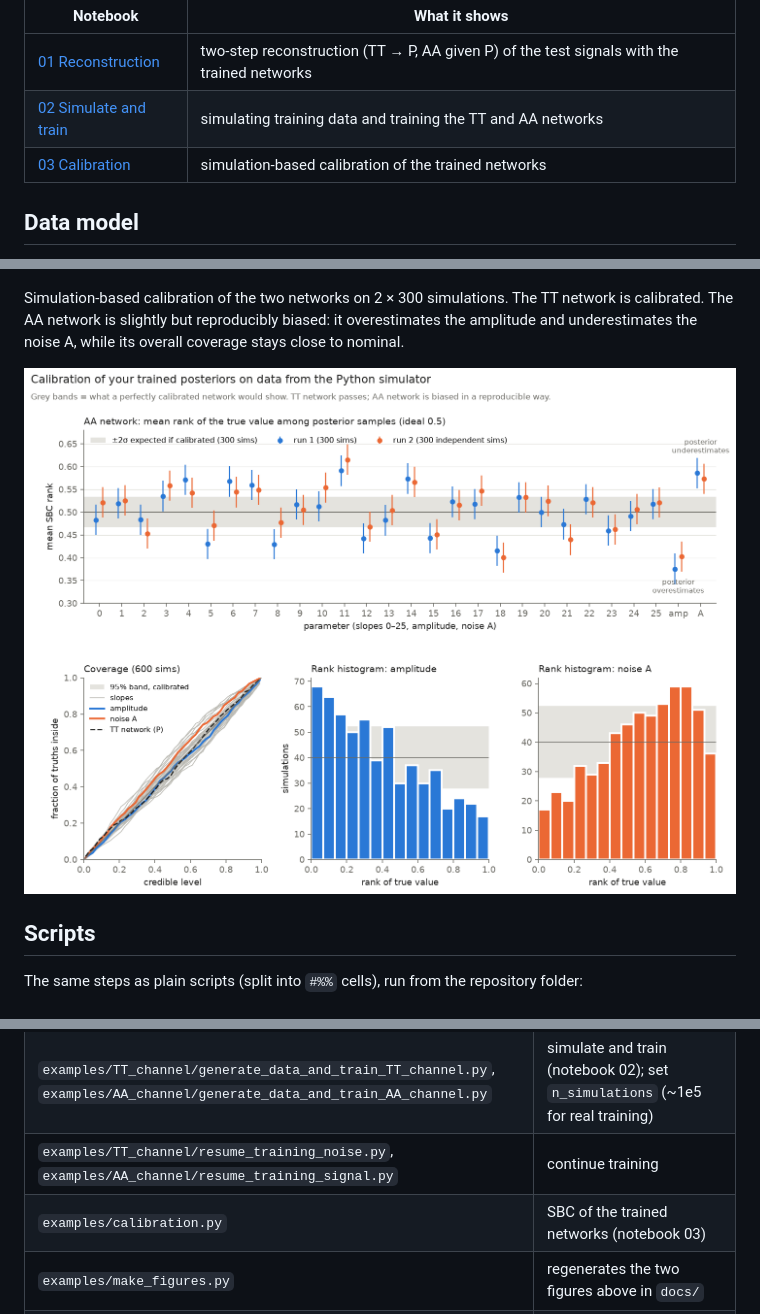
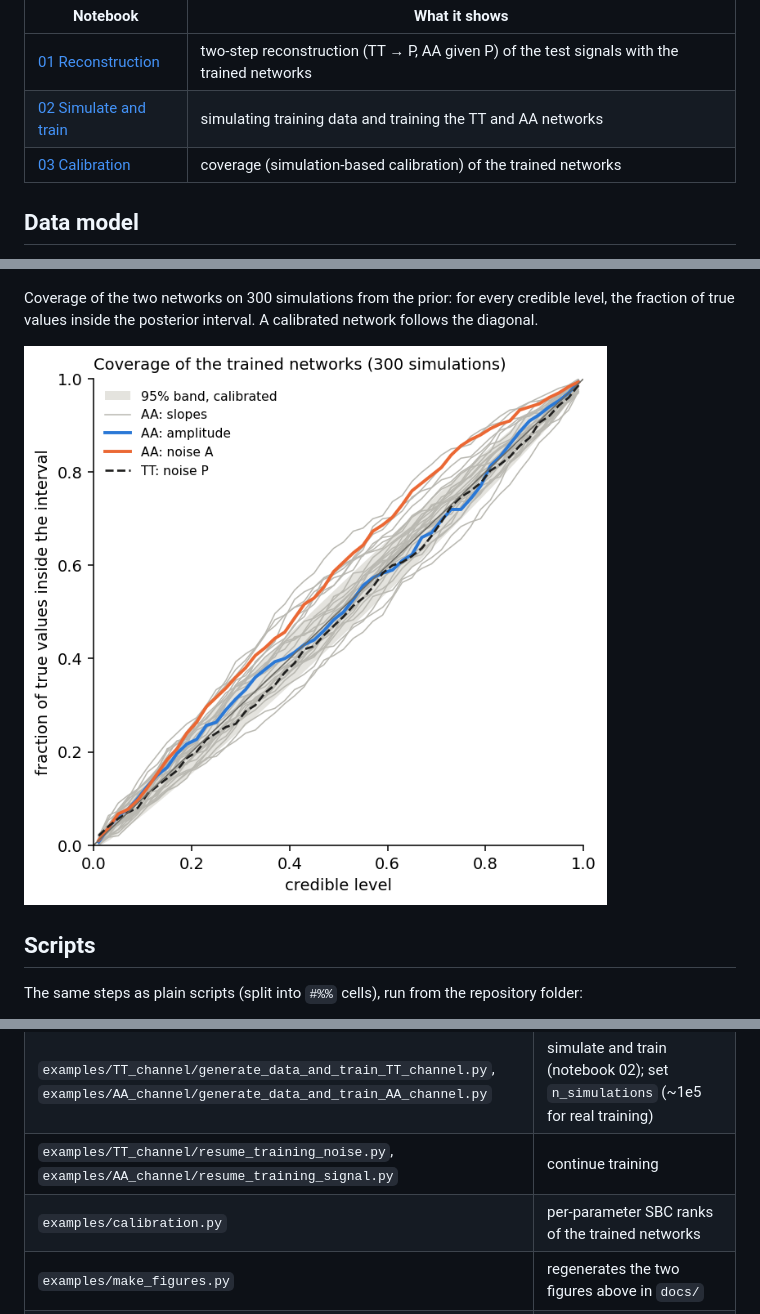
Before and after one commit to AndronikiDimitriou/GWBackFinder, a Markdown page: README.md, 3 parts joined by grey strips. Drawn GitHub-style; pictures changed too: docs/calibration.png.

Commit message:
Calibration figure and notebook: coverage plot only
Co-Authored-By: Claude Opus 5.5 <noreply@anthropic.com>

```diff
--- a/README.md
+++ b/README.md
@@ -78,7 +78,7 @@ Notebooks in [`examples/`](examples/), saved with their outputs so they can be r
 |---|---|
 | [01 Reconstruction](examples/01_reconstruction.ipynb) | two-step reconstruction (TT → P, AA given P) of the test signals with the trained networks |
 | [02 Simulate and train](examples/02_simulate_and_train.ipynb) | simulating training data and training the TT and AA networks |
-| [03 Calibration](examples/03_calibration.ipynb) | simulation-based calibration of the trained networks |
+| [03 Calibration](examples/03_calibration.ipynb) | coverage (simulation-based calibration) of the trained networks |
 
 ## Data model
 
@@ -119,9 +119,8 @@ Four test signals simulated with the Python code and reconstructed with `posteri
 
 ![reconstructions](docs/reconstructions.png)
 
-Simulation-based calibration of the two networks on 2 × 300 simulations. The TT network is calibrated. The AA
-network is slightly but reproducibly biased: it overestimates the amplitude and underestimates the noise A, while
-its overall coverage stays close to nominal.
+Coverage of the two networks on 300 simulations from the prior: for every credible level, the fraction of
+true values inside the posterior interval. A calibrated network follows the diagonal.
 
 ![calibration](docs/calibration.png)
 
@@ -134,7 +133,7 @@ The same steps as plain scripts (split into `#%%` cells), run from the repositor
 | `examples/Plots.py` | two-step reconstruction with the shipped posteriors (notebook 01) |
 | `examples/TT_channel/generate_data_and_train_TT_channel.py`, `examples/AA_channel/generate_data_and_train_AA_channel.py` | simulate and train (notebook 02); set `n_simulations` (~1e5 for real training) |
 | `examples/TT_channel/resume_training_noise.py`, `examples/AA_channel/resume_training_signal.py` | continue training |
-| `examples/calibration.py` | SBC of the trained networks (notebook 03) |
+| `examples/calibration.py` | per-parameter SBC ranks of the trained networks |
 | `examples/make_figures.py` | regenerates the two figures above in `docs/` |
 | `examples/choose_template_signals.py -i params.h5 -o out.h5 -s peak` | generate test data to a file (`params.h5`: datasets `parameters_signal`, `parameters_noise` = `[P, A]`) |
 
```
Also changed, not shown: 2 other files.
